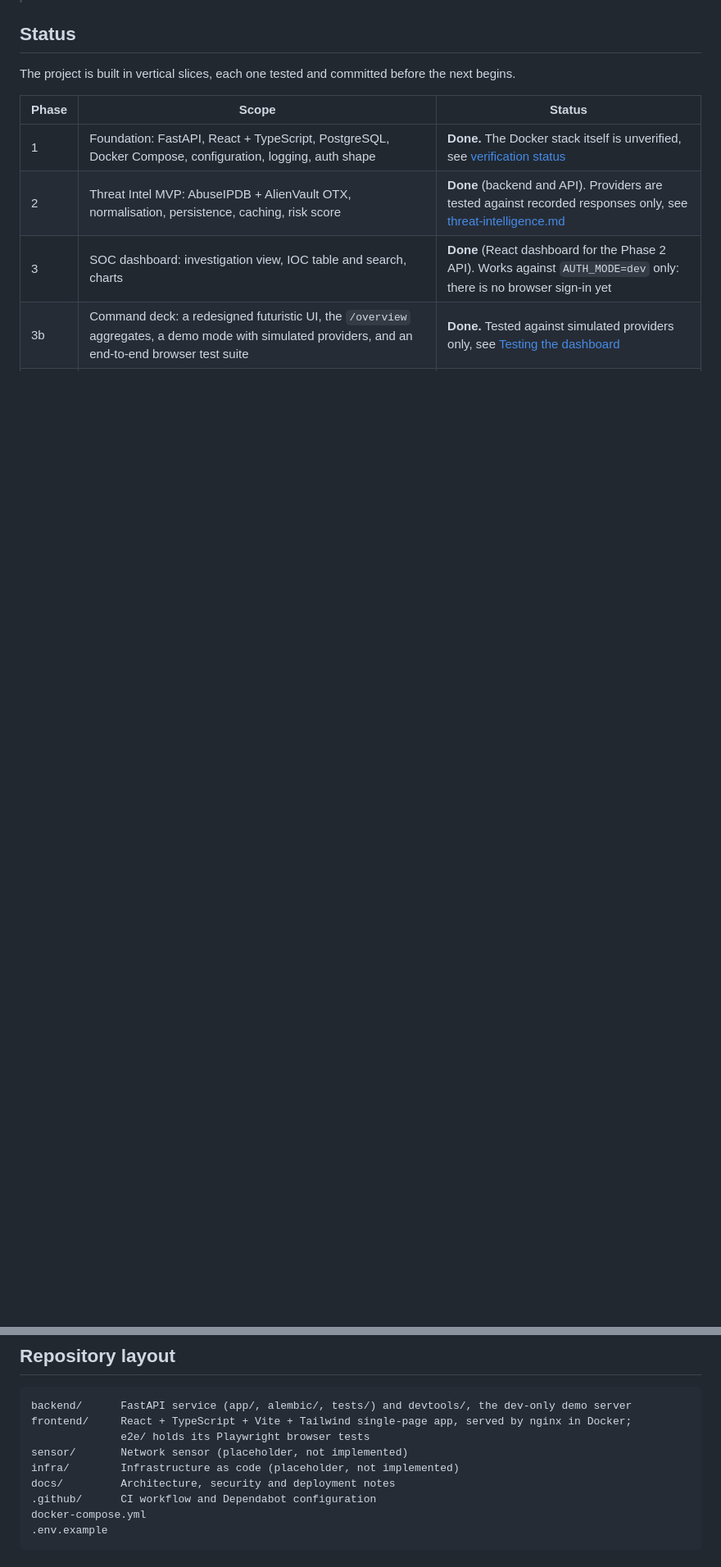
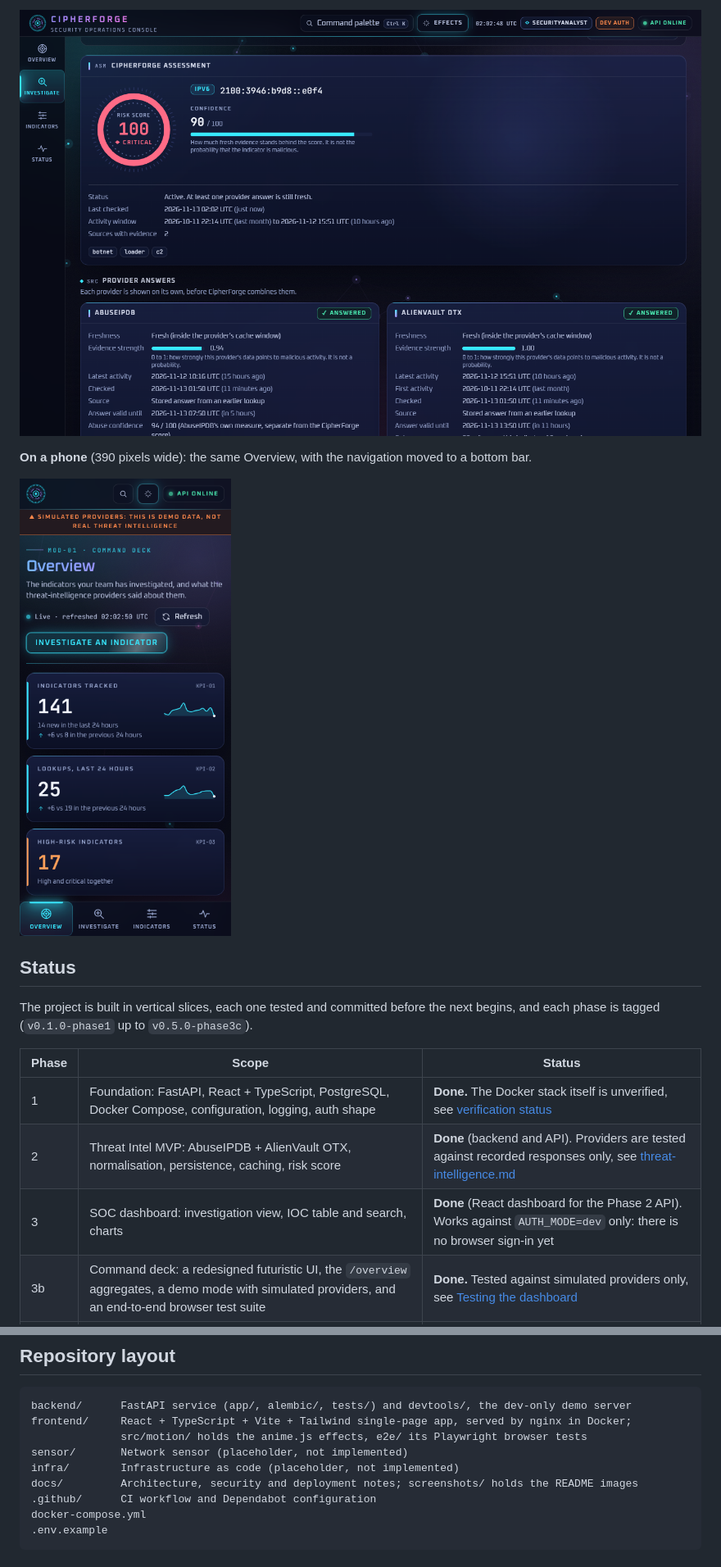
Before and after one commit to FireHeaven166114/CipherForge, a Markdown page: README.md, 2 parts joined by grey strips. Shown at 82% size. Drawn GitHub-style; pictures changed too: docs/screenshots/investigate.png (added), docs/screenshots/phone.png (added); blank space fills up the shorter version.

````diff
--- a/README.md
+++ b/README.md
@@ -12,6 +26,13 @@ management and client-side encrypted file sharing, built as one modular defensiv
+![An investigation result: the CipherForge assessment with a risk score of 100, Critical, and a confidence of 90 out of 100, above the AbuseIPDB and AlienVault OTX cards](docs/screenshots/investigate.png)
+
+**On a phone** (390 pixels wide): the same Overview, with the navigation moved to a bottom bar.
+
+<img src="docs/screenshots/phone.png" width="320" alt="The Overview on a phone: headline tiles, with the navigation bar and its lamp along the bottom of the screen">
+
 ## Status
 
-The project is built in vertical slices, each one tested and committed before the next begins.
+The project is built in vertical slices, each one tested and committed before the next begins, and
+each phase is tagged (`v0.1.0-phase1` up to `v0.5.0-phase3c`).
 
 | Phase | Scope | Status |
 | --- | --- | --- |
@@ -362,10 +386,10 @@ secrets: they are never logged, never returned by the API and, in Compose, given
 ```text
 backend/      FastAPI service (app/, alembic/, tests/) and devtools/, the dev-only demo server
 frontend/     React + TypeScript + Vite + Tailwind single-page app, served by nginx in Docker;
-              e2e/ holds its Playwright browser tests
+              src/motion/ holds the anime.js effects, e2e/ its Playwright browser tests
 sensor/       Network sensor (placeholder, not implemented)
 infra/        Infrastructure as code (placeholder, not implemented)
-docs/         Architecture, security and deployment notes
+docs/         Architecture, security and deployment notes; screenshots/ holds the README images
 .github/      CI workflow and Dependabot configuration
 docker-compose.yml
 .env.example
````
Also changed, not shown: other parts of README.md (+26 -9 lines), docs/screenshots/overview.png (added).
